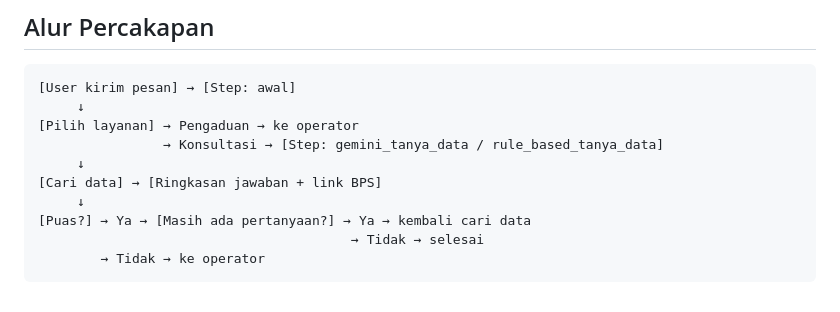
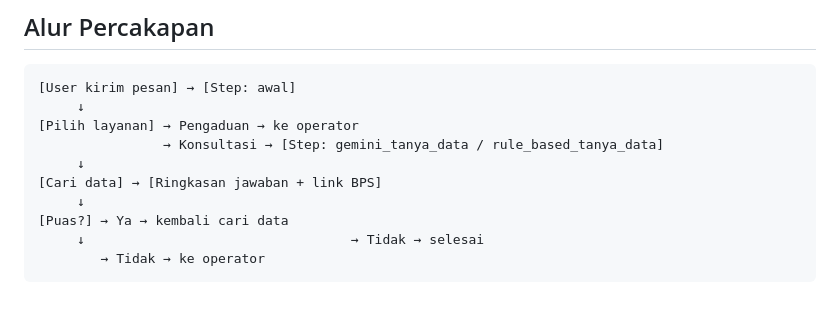
Before and after one commit to gleey/chatbot-bps-sulut, a Markdown page: README.md, the part around the change. GitHub-like rendering.

Commit message:
Fix flowchart logic in README

````diff
--- a/README.md
+++ b/README.md
@@ -113,7 +113,7 @@ python -m unittest discover tests -v
      ↓
 [Cari data] → [Ringkasan jawaban + link BPS]
      ↓
-[Puas?] → Ya → [Masih ada pertanyaan?] → Ya → kembali cari data
-                                        → Tidak → selesai
+[Puas?] → Ya → kembali cari data
+     ↓                                  → Tidak → selesai
         → Tidak → ke operator
 ```
````
